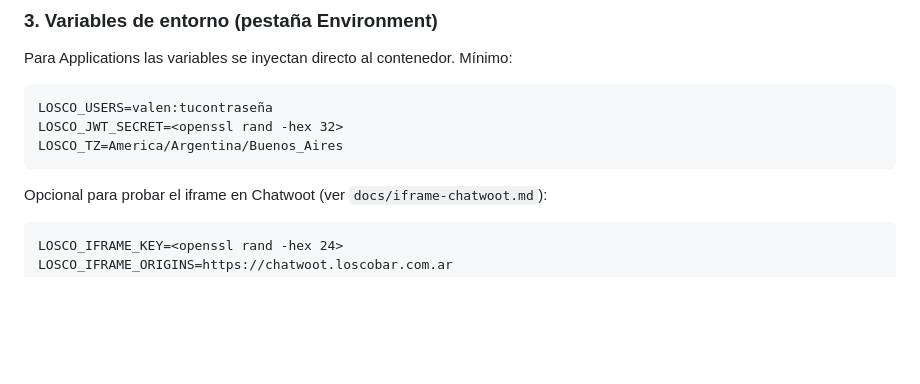
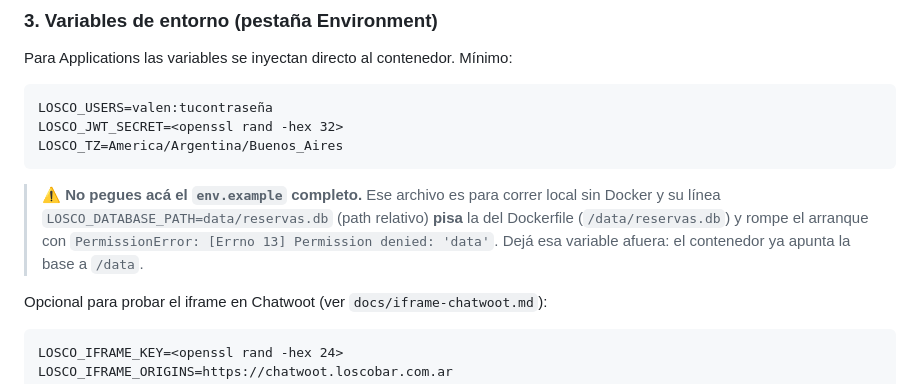
Before and after one commit to Renziiiii/LoscoReservas, a Markdown page: docs/dokploy.md, the part around the change. Rendered like a GitHub page; blank space fills up the shorter version.

Commit message:
docs: advierte no copiar env.example completo en Dokploy (pisa /data del Dockerfile)

````diff
--- a/docs/dokploy.md
+++ b/docs/dokploy.md
@@ -38,6 +38,12 @@ LOSCO_USERS=valen:tucontraseña
 LOSCO_JWT_SECRET=<openssl rand -hex 32>
 LOSCO_TZ=America/Argentina/Buenos_Aires
 ```
+
+> ⚠️ **No pegues acá el `env.example` completo.** Ese archivo es para correr
+> local sin Docker y su línea `LOSCO_DATABASE_PATH=data/reservas.db` (path
+> relativo) **pisa** la del Dockerfile (`/data/reservas.db`) y rompe el
+> arranque con `PermissionError: [Errno 13] Permission denied: 'data'`.
+> Dejá esa variable afuera: el contenedor ya apunta la base a `/data`.
 
 Opcional para probar el iframe en Chatwoot (ver `docs/iframe-chatwoot.md`):
 
````
